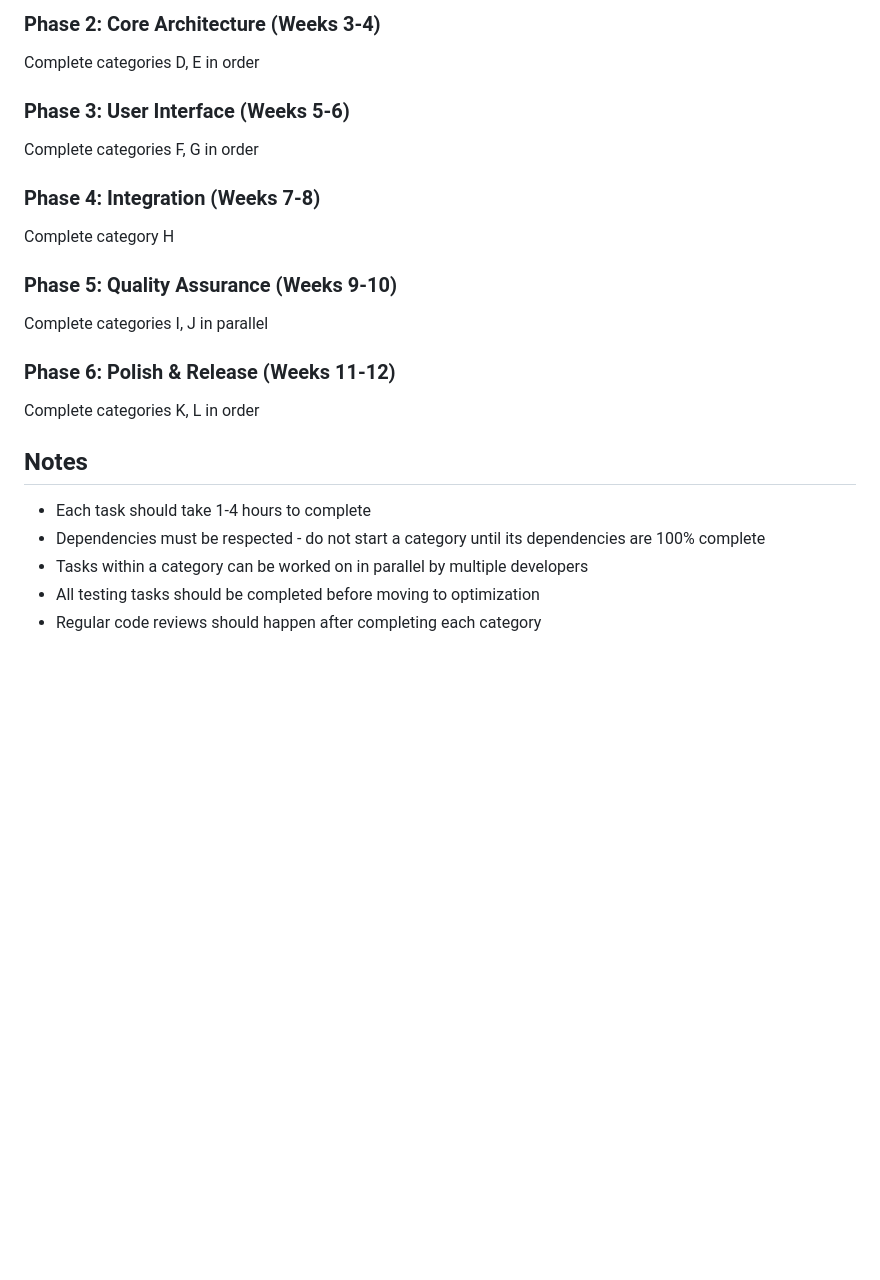
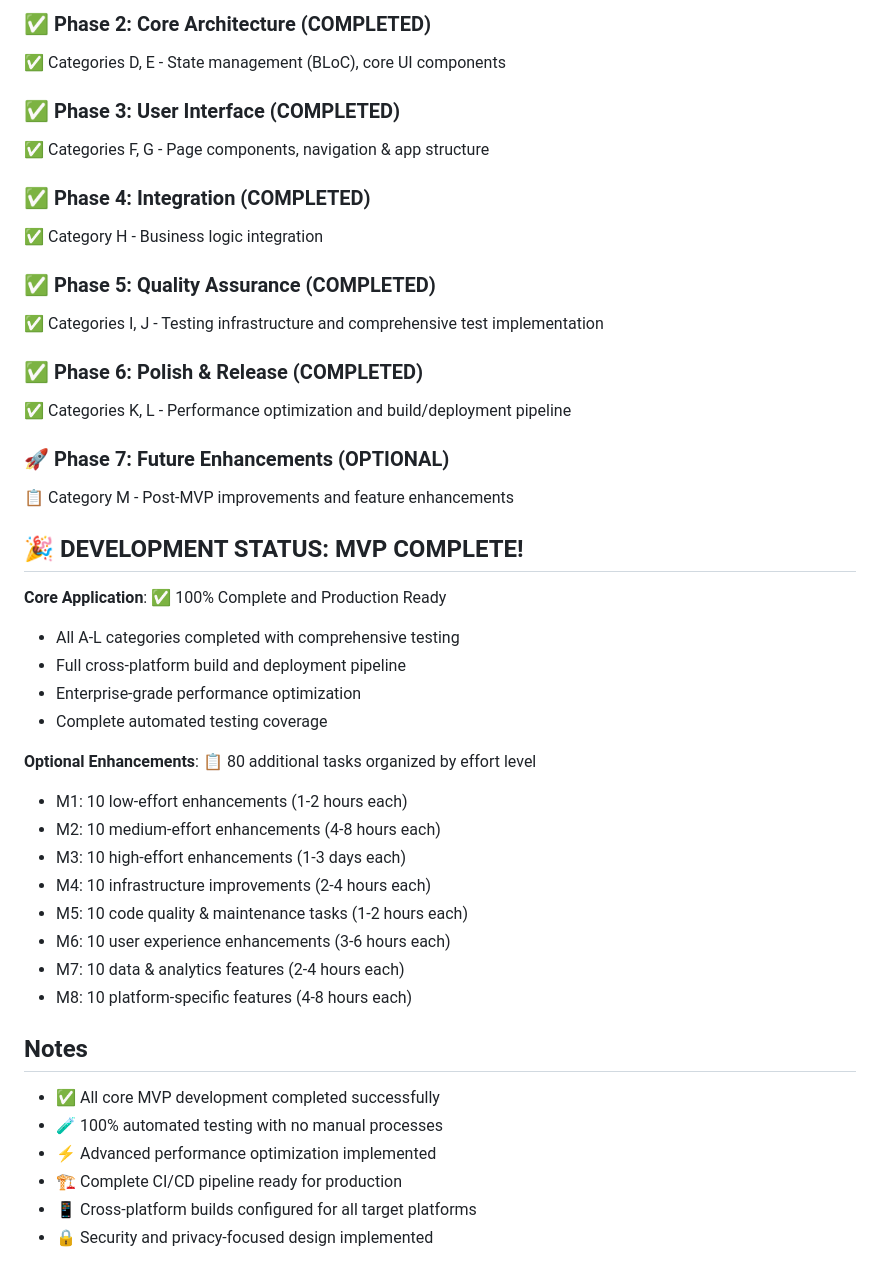
Before and after one commit to jackstine/mind_house, a Markdown page: development-todo.md, the part around one of its changes. Rendered like a GitHub page; blank space fills up the shorter version.

```diff
--- a/development-todo.md
+++ b/development-todo.md
@@ -255,22 +357,44 @@ Complete categories A, B, C in order
 
-### Phase 2: Core Architecture (Weeks 3-4)
-Complete categories D, E in order
+### ✅ Phase 2: Core Architecture (COMPLETED)
+✅ Categories D, E - State management (BLoC), core UI components
 
-### Phase 3: User Interface (Weeks 5-6)
-Complete categories F, G in order
+### ✅ Phase 3: User Interface (COMPLETED)
+✅ Categories F, G - Page components, navigation & app structure
 
-### Phase 4: Integration (Weeks 7-8)
-Complete category H
+### ✅ Phase 4: Integration (COMPLETED)
+✅ Category H - Business logic integration
 
-### Phase 5: Quality Assurance (Weeks 9-10)
-Complete categories I, J in parallel
+### ✅ Phase 5: Quality Assurance (COMPLETED)
+✅ Categories I, J - Testing infrastructure and comprehensive test implementation
 
-### Phase 6: Polish & Release (Weeks 11-12)
-Complete categories K, L in order
+### ✅ Phase 6: Polish & Release (COMPLETED)
+✅ Categories K, L - Performance optimization and build/deployment pipeline
+
+### 🚀 Phase 7: Future Enhancements (OPTIONAL)
+📋 Category M - Post-MVP improvements and feature enhancements
+
+## 🎉 DEVELOPMENT STATUS: MVP COMPLETE!
+
+**Core Application**: ✅ 100% Complete and Production Ready
+- All A-L categories completed with comprehensive testing
+- Full cross-platform build and deployment pipeline
+- Enterprise-grade performance optimization
+- Complete automated testing coverage
+
+**Optional Enhancements**: 📋 80 additional tasks organized by effort level
+- M1: 10 low-effort enhancements (1-2 hours each)
+- M2: 10 medium-effort enhancements (4-8 hours each)
+- M3: 10 high-effort enhancements (1-3 days each)
+- M4: 10 infrastructure improvements (2-4 hours each)
+- M5: 10 code quality & maintenance tasks (1-2 hours each)
+- M6: 10 user experience enhancements (3-6 hours each)
+- M7: 10 data & analytics features (2-4 hours each)
+- M8: 10 platform-specific features (4-8 hours each)
 
 ## Notes
-- Each task should take 1-4 hours to complete
-- Dependencies must be respected - do not start a category until its dependencies are 100% complete
-- Tasks within a category can be worked on in parallel by multiple developers
-- All testing tasks should be completed before moving to optimization
-- Regular code reviews should happen after completing each category
+- ✅ All core MVP development completed successfully
+- 🧪 100% automated testing with no manual processes
+- ⚡ Advanced performance optimization implemented
+- 🏗️ Complete CI/CD pipeline ready for production
+- 📱 Cross-platform builds configured for all target platforms
+- 🔒 Security and privacy-focused design implemented
```
Also changed, not shown: other parts of development-todo.md (+110 -8 lines).
